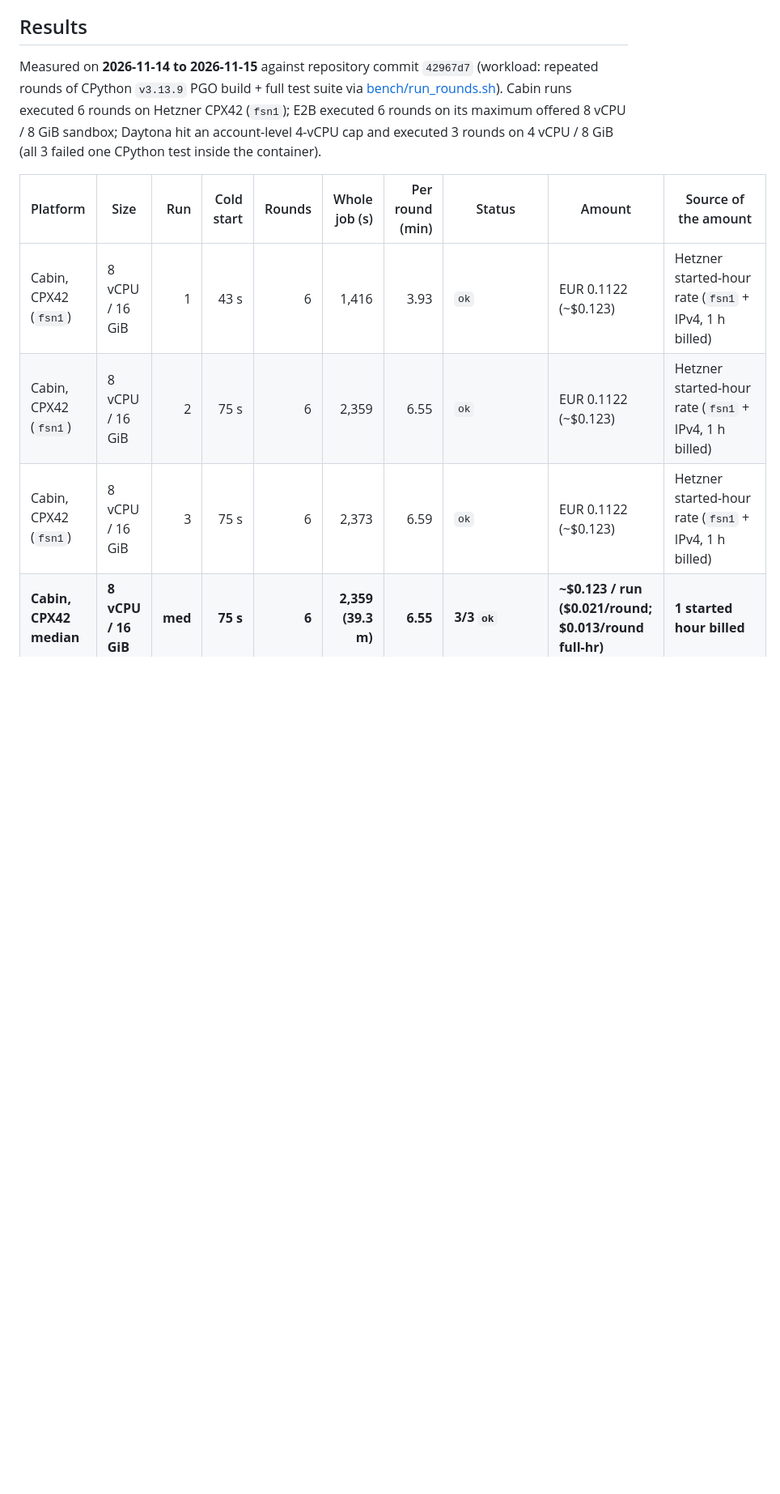
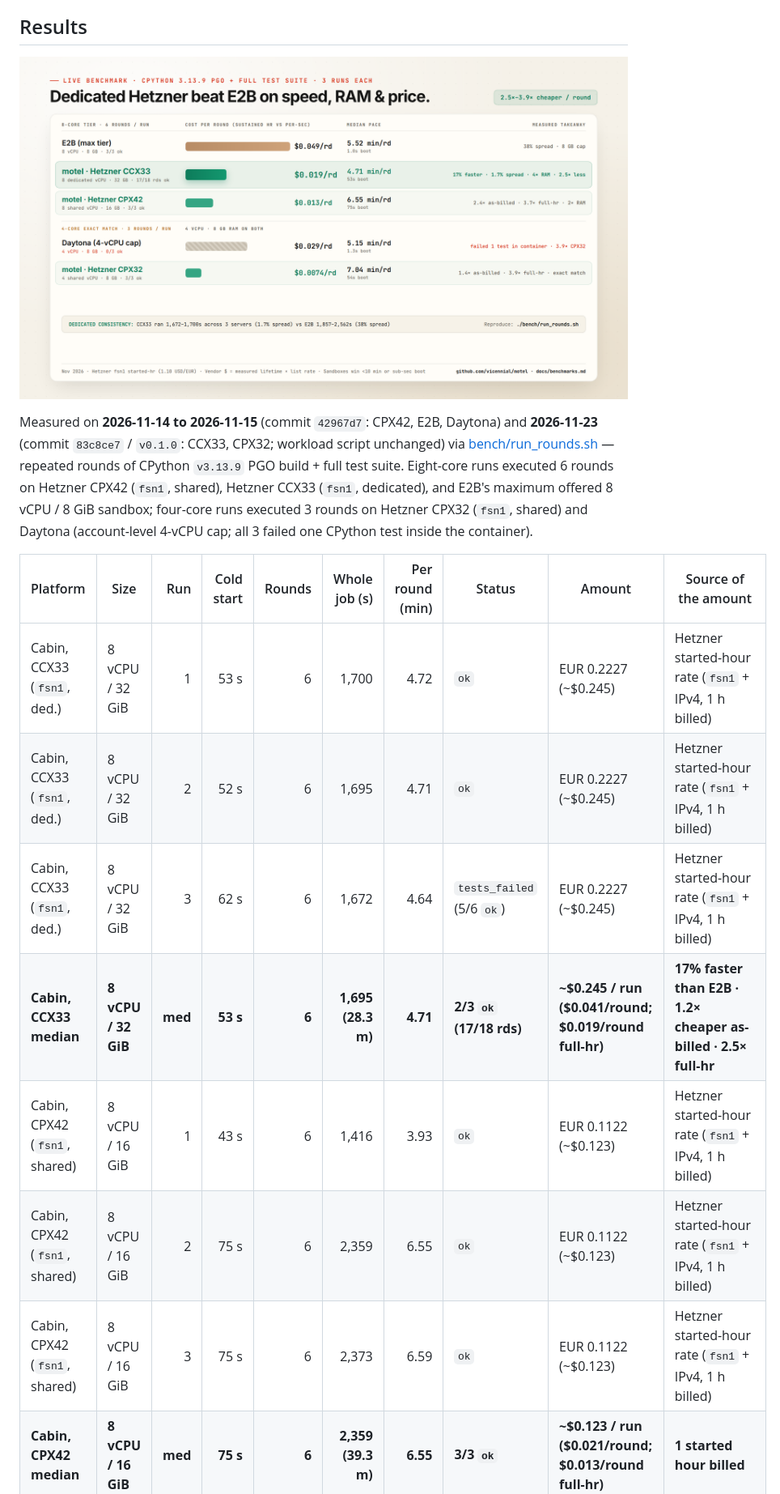
Before and after one commit to vicennial/motel, a Markdown page: docs/benchmarks.md, the part around one of its changes. Shown at 81% size. Drawn GitHub-style; pictures changed too: docs/assets/benchmarks.png (added); blank space fills up the shorter version.

```diff
--- a/docs/benchmarks.md
+++ b/docs/benchmarks.md
@@ -39,13 +39,19 @@ needed.
 
 ## Results
 
-Measured on **2026-11-14 to 2026-11-15** against repository commit `42967d7` (workload: repeated rounds of CPython `v3.13.9` PGO build + full test suite via [bench/run_rounds.sh](../bench/run_rounds.sh)). Cabin runs executed 6 rounds on Hetzner CPX42 (`fsn1`); E2B executed 6 rounds on its maximum offered 8 vCPU / 8 GiB sandbox; Daytona hit an account-level 4-vCPU cap and executed 3 rounds on 4 vCPU / 8 GiB (all 3 failed one CPython test inside the container).
+<p align="center"><img src="assets/benchmarks.png" alt="Live CPython 3.13.9 PGO + full test suite benchmark comparing Hetzner CCX33, CPX42, CPX32 against E2B and Daytona" width="840"></p>
+
+Measured on **2026-11-14 to 2026-11-15** (commit `42967d7`: CPX42, E2B, Daytona) and **2026-11-23** (commit `83c8ce7` / `v0.1.0`: CCX33, CPX32; workload script unchanged) via [bench/run_rounds.sh](../bench/run_rounds.sh) — repeated rounds of CPython `v3.13.9` PGO build + full test suite. Eight-core runs executed 6 rounds on Hetzner CPX42 (`fsn1`, shared), Hetzner CCX33 (`fsn1`, dedicated), and E2B's maximum offered 8 vCPU / 8 GiB sandbox; four-core runs executed 3 rounds on Hetzner CPX32 (`fsn1`, shared) and Daytona (account-level 4-vCPU cap; all 3 failed one CPython test inside the container).
 
 | Platform | Size | Run | Cold start | Rounds | Whole job (s) | Per round (min) | Status | Amount | Source of the amount |
 |---|---|---:|---:|---:|---:|---:|---|---|---|
-| Cabin, CPX42 (`fsn1`) | 8 vCPU / 16 GiB | 1 | 43 s | 6 | 1,416 | 3.93 | `ok` | EUR 0.1122 (~$0.123) | Hetzner started-hour rate (`fsn1` + IPv4, 1 h billed) |
-| Cabin, CPX42 (`fsn1`) | 8 vCPU / 16 GiB | 2 | 75 s | 6 | 2,359 | 6.55 | `ok` | EUR 0.1122 (~$0.123) | Hetzner started-hour rate (`fsn1` + IPv4, 1 h billed) |
-| Cabin, CPX42 (`fsn1`) | 8 vCPU / 16 GiB | 3 | 75 s | 6 | 2,373 | 6.59 | `ok` | EUR 0.1122 (~$0.123) | Hetzner started-hour rate (`fsn1` + IPv4, 1 h billed) |
+| Cabin, CCX33 (`fsn1`, ded.) | 8 vCPU / 32 GiB | 1 | 53 s | 6 | 1,700 | 4.72 | `ok` | EUR 0.2227 (~$0.245) | Hetzner started-hour rate (`fsn1` + IPv4, 1 h billed) |
+| Cabin, CCX33 (`fsn1`, ded.) | 8 vCPU / 32 GiB | 2 | 52 s | 6 | 1,695 | 4.71 | `ok` | EUR 0.2227 (~$0.245) | Hetzner started-hour rate (`fsn1` + IPv4, 1 h billed) |
+| Cabin, CCX33 (`fsn1`, ded.) | 8 vCPU / 32 GiB | 3 | 62 s | 6 | 1,672 | 4.64 | `tests_failed` (5/6 `ok`) | EUR 0.2227 (~$0.245) | Hetzner started-hour rate (`fsn1` + IPv4, 1 h billed) |
+| **Cabin, CCX33 median** | **8 vCPU / 32 GiB** | **med** | **53 s** | **6** | **1,695 (28.3 m)** | **4.71** | **2/3 `ok` (17/18 rds)** | **~$0.245 / run ($0.041/round; $0.019/round full-hr)** | **17% faster than E2B · 1.2× cheaper as-billed · 2.5× full-hr** |
+| Cabin, CPX42 (`fsn1`, shared) | 8 vCPU / 16 GiB | 1 | 43 s | 6 | 1,416 | 3.93 | `ok` | EUR 0.1122 (~$0.123) | Hetzner started-hour rate (`fsn1` + IPv4, 1 h billed) |
+| Cabin, CPX42 (`fsn1`, shared) | 8 vCPU / 16 GiB | 2 | 75 s | 6 | 2,359 | 6.55 | `ok` | EUR 0.1122 (~$0.123) | Hetzner started-hour rate (`fsn1` + IPv4, 1 h billed) |
+| Cabin, CPX42 (`fsn1`, shared) | 8 vCPU / 16 GiB | 3 | 75 s | 6 | 2,373 | 6.59 | `ok` | EUR 0.1122 (~$0.123) | Hetzner started-hour rate (`fsn1` + IPv4, 1 h billed) |
 | **Cabin, CPX42 median** | **8 vCPU / 16 GiB** | **med** | **75 s** | **6** | **2,359 (39.3 m)** | **6.55** | **3/3 `ok`** | **~$0.123 / run ($0.021/round; $0.013/round full-hr)** | **1 started hour billed** |
 | E2B | 8 vCPU / 8 GiB | 1 | 1.01 s | 6 | 1,857 (life 1,904 s) | 5.16 | `ok` | ~$0.282 | List-price calc (`$0.000148/s` × sandbox lifetime) |
 | E2B | 8 vCPU / 8 GiB | 2 | 1.60 s | 6 | 2,562 (life 2,583 s) | 7.12 | `ok` | ~$0.382 | List-price calc (`$0.000148/s` × sandbox lifetime) |
```
Also changed, not shown: other parts of docs/benchmarks.md (+8 -4 lines), README.md (+4 -0 lines), docs/cost.md (+3 -2 lines).
